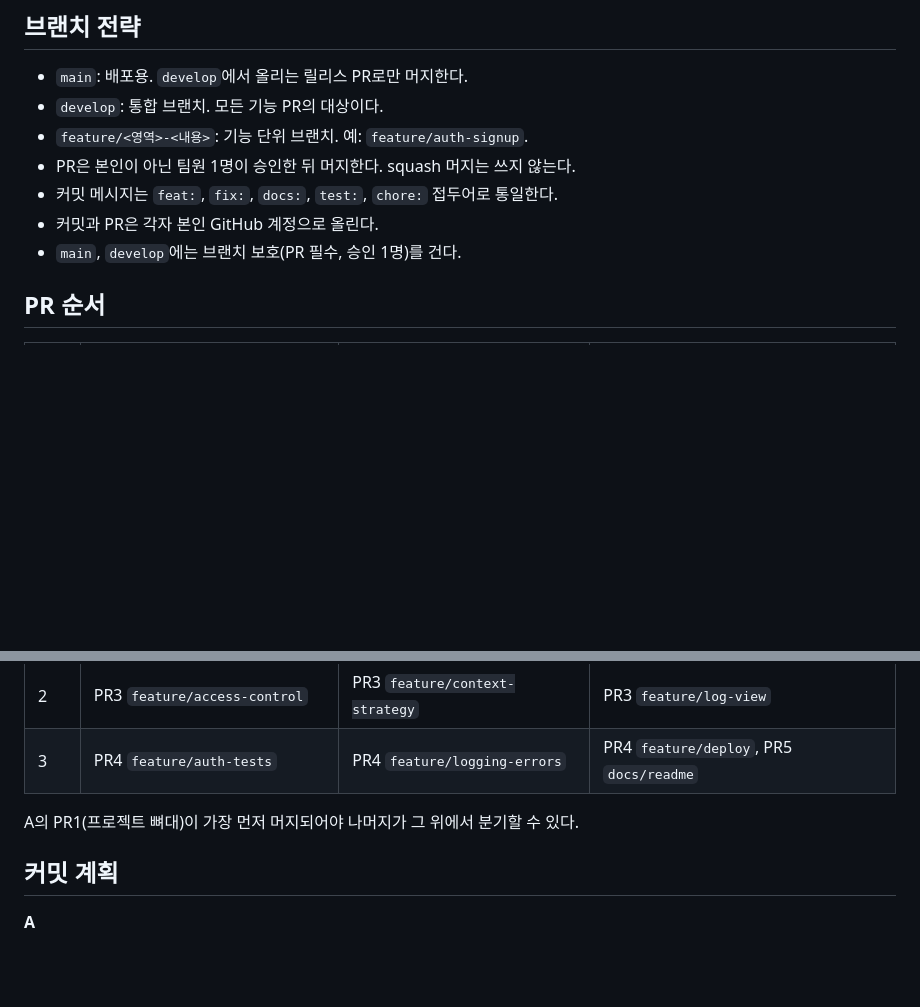
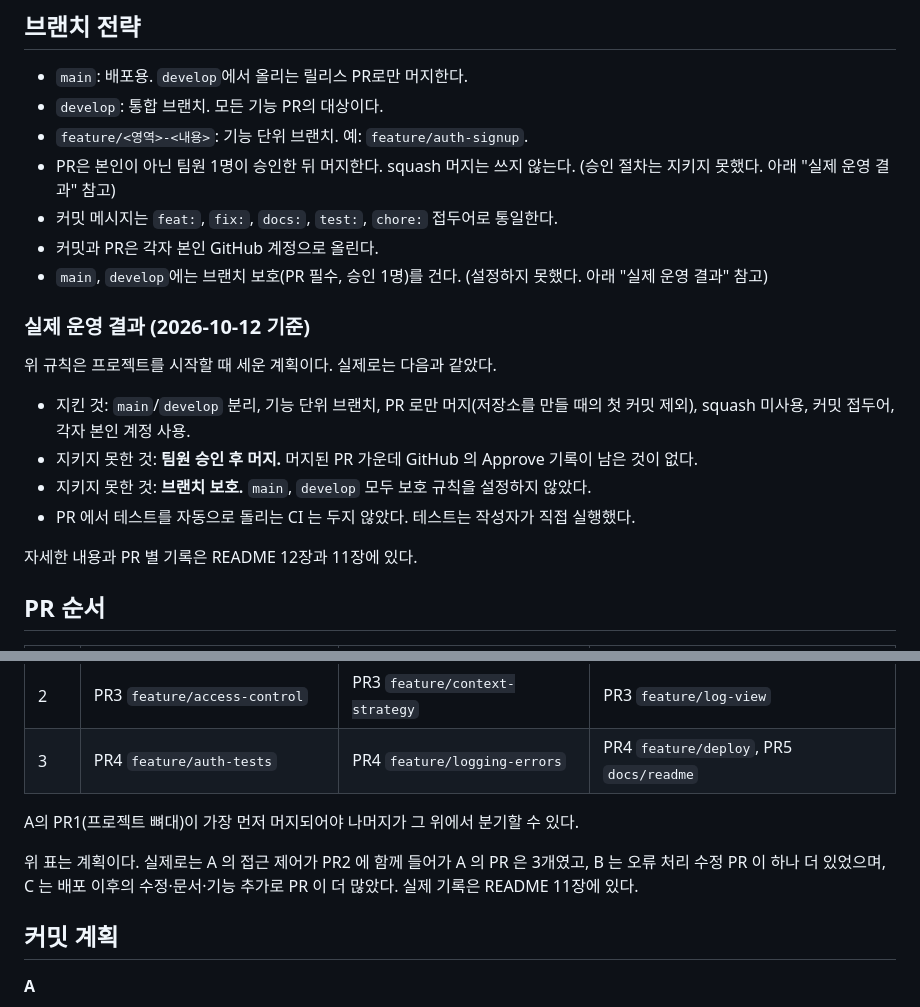
Before and after one commit to Codyssey-AI-Chatbot/Codyssey-AI-Chatbot, a Markdown page: docs/team-roles.md, 2 parts joined by grey strips. Rendered like a GitHub page; blank space fills up the shorter version.

```diff
--- a/docs/team-roles.md
+++ b/docs/team-roles.md
@@ -28,10 +28,21 @@
 - `main`: 배포용. `develop`에서 올리는 릴리스 PR로만 머지한다.
 - `develop`: 통합 브랜치. 모든 기능 PR의 대상이다.
 - `feature/<영역>-<내용>`: 기능 단위 브랜치. 예: `feature/auth-signup`.
-- PR은 본인이 아닌 팀원 1명이 승인한 뒤 머지한다. squash 머지는 쓰지 않는다.
+- PR은 본인이 아닌 팀원 1명이 승인한 뒤 머지한다. squash 머지는 쓰지 않는다. (승인 절차는 지키지 못했다. 아래 "실제 운영 결과" 참고)
 - 커밋 메시지는 `feat:`, `fix:`, `docs:`, `test:`, `chore:` 접두어로 통일한다.
 - 커밋과 PR은 각자 본인 GitHub 계정으로 올린다.
-- `main`, `develop`에는 브랜치 보호(PR 필수, 승인 1명)를 건다.
+- `main`, `develop`에는 브랜치 보호(PR 필수, 승인 1명)를 건다. (설정하지 못했다. 아래 "실제 운영 결과" 참고)
+
+### 실제 운영 결과 (2026-10-12 기준)
+
+위 규칙은 프로젝트를 시작할 때 세운 계획이다. 실제로는 다음과 같았다.
+
+- 지킨 것: `main`/`develop` 분리, 기능 단위 브랜치, PR 로만 머지(저장소를 만들 때의 첫 커밋 제외), squash 미사용, 커밋 접두어, 각자 본인 계정 사용.
+- 지키지 못한 것: **팀원 승인 후 머지.** 머지된 PR 가운데 GitHub 의 Approve 기록이 남은 것이 없다.
+- 지키지 못한 것: **브랜치 보호.** `main`, `develop` 모두 보호 규칙을 설정하지 않았다.
+- PR 에서 테스트를 자동으로 돌리는 CI 는 두지 않았다. 테스트는 작성자가 직접 실행했다.
+
+자세한 내용과 PR 별 기록은 README 12장과 11장에 있다.
 
 ## PR 순서
 
@@ -43,6 +54,8 @@
 | 3 | PR4 `feature/auth-tests` | PR4 `feature/logging-errors` | PR4 `feature/deploy`, PR5 `docs/readme` |
 
 A의 PR1(프로젝트 뼈대)이 가장 먼저 머지되어야 나머지가 그 위에서 분기할 수 있다.
+
+위 표는 계획이다. 실제로는 A 의 접근 제어가 PR2 에 함께 들어가 A 의 PR 은 3개였고, B 는 오류 처리 수정 PR 이 하나 더 있었으며, C 는 배포 이후의 수정·문서·기능 추가로 PR 이 더 많았다. 실제 기록은 README 11장에 있다.
 
 ## 커밋 계획
 
```
Also changed, not shown: README.md (+16 -1 lines).
